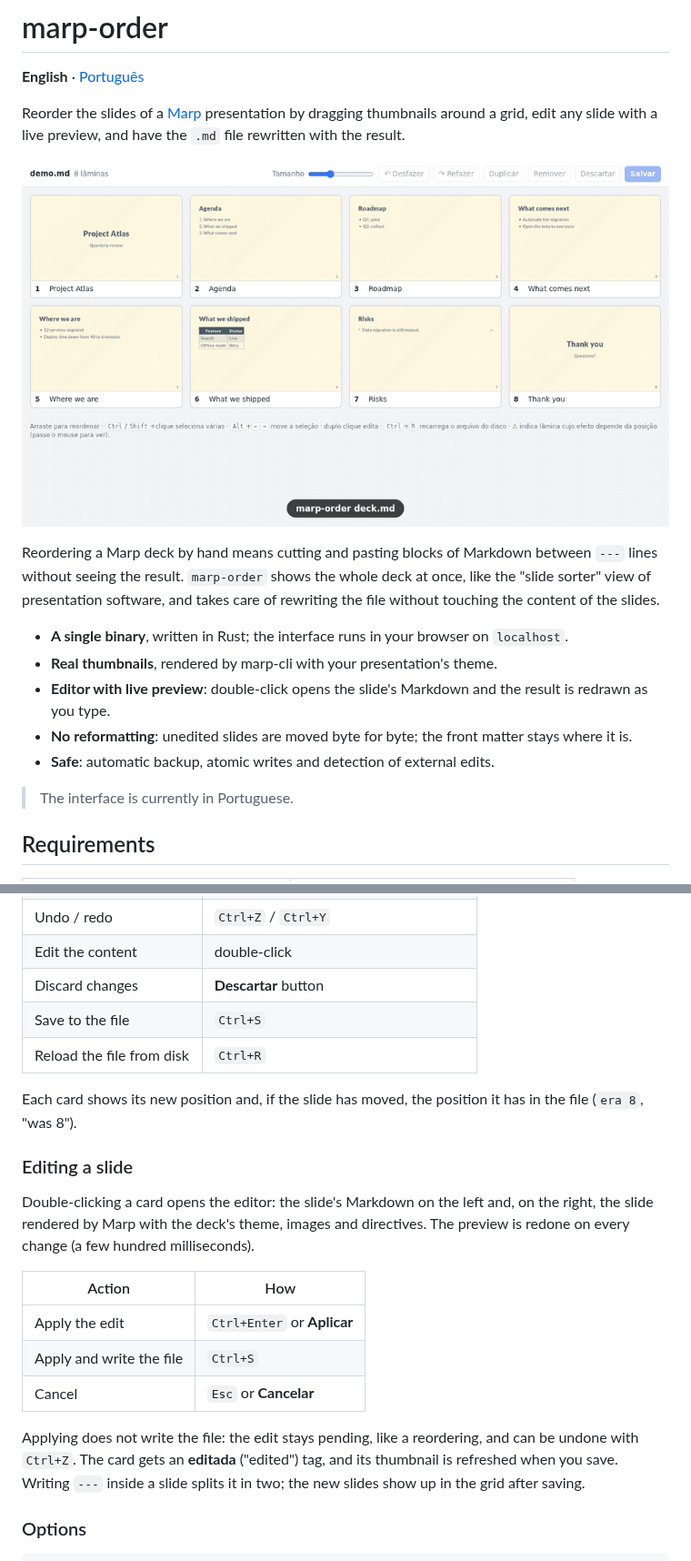
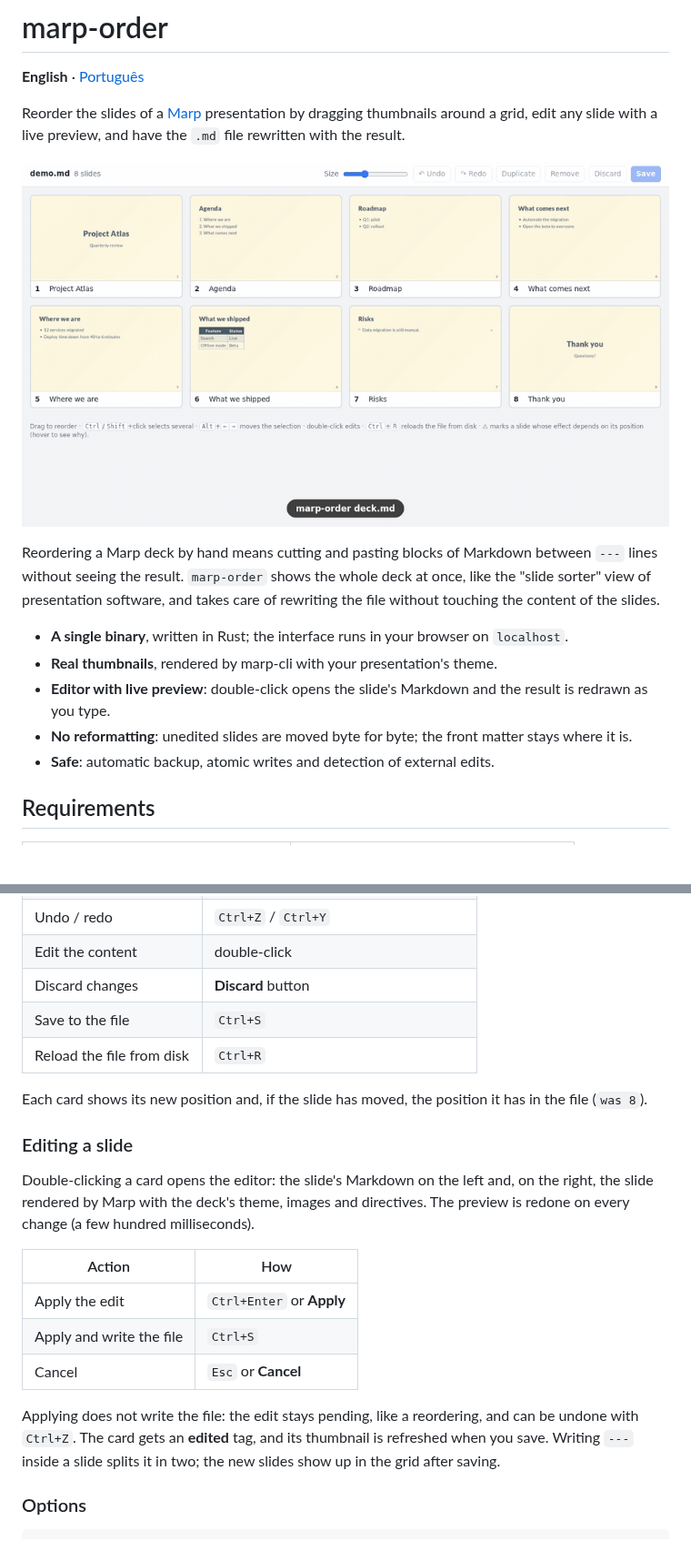
Before and after one commit to guiok/marp-order, a Markdown page: README.md, 2 parts joined by grey strips. Shown at 91% size. Rendered like a GitHub page; pictures changed too: docs/demo.gif; blank space fills up the shorter version.

```diff
--- a/README.md
+++ b/README.md
@@ -20,8 +20,6 @@ without touching the content of the slides.
 - **No reformatting**: unedited slides are moved byte for byte; the front matter stays
   where it is.
 - **Safe**: automatic backup, atomic writes and detection of external edits.
-
-> The interface is currently in Portuguese.
 
 ## Requirements
 
@@ -71,12 +69,12 @@ The browser opens with the grid. Rearrange, save with `Ctrl+S` and stop the prog
 | Duplicate / remove | `Ctrl+D` / `Delete` |
 | Undo / redo | `Ctrl+Z` / `Ctrl+Y` |
 | Edit the content | double-click |
-| Discard changes | **Descartar** button |
+| Discard changes | **Discard** button |
 | Save to the file | `Ctrl+S` |
 | Reload the file from disk | `Ctrl+R` |
 
 Each card shows its new position and, if the slide has moved, the position it has in the
-file (`era 8`, "was 8").
+file (`was 8`).
 
 ### Editing a slide
 
@@ -86,12 +84,12 @@ preview is redone on every change (a few hundred milliseconds).
 
 | Action | How |
 |---|---|
-| Apply the edit | `Ctrl+Enter` or **Aplicar** |
+| Apply the edit | `Ctrl+Enter` or **Apply** |
 | Apply and write the file | `Ctrl+S` |
-| Cancel | `Esc` or **Cancelar** |
+| Cancel | `Esc` or **Cancel** |
 
 Applying does not write the file: the edit stays pending, like a reordering, and can be
-undone with `Ctrl+Z`. The card gets an **editada** ("edited") tag, and its thumbnail is
+undone with `Ctrl+Z`. The card gets an **edited** tag, and its thumbnail is
 refreshed when you save. Writing `---` inside a slide splits it in two; the new slides
 show up in the grid after saving.
 
```
Also changed, not shown: README.pt-BR.md (+7 -5 lines), 4 other files.
